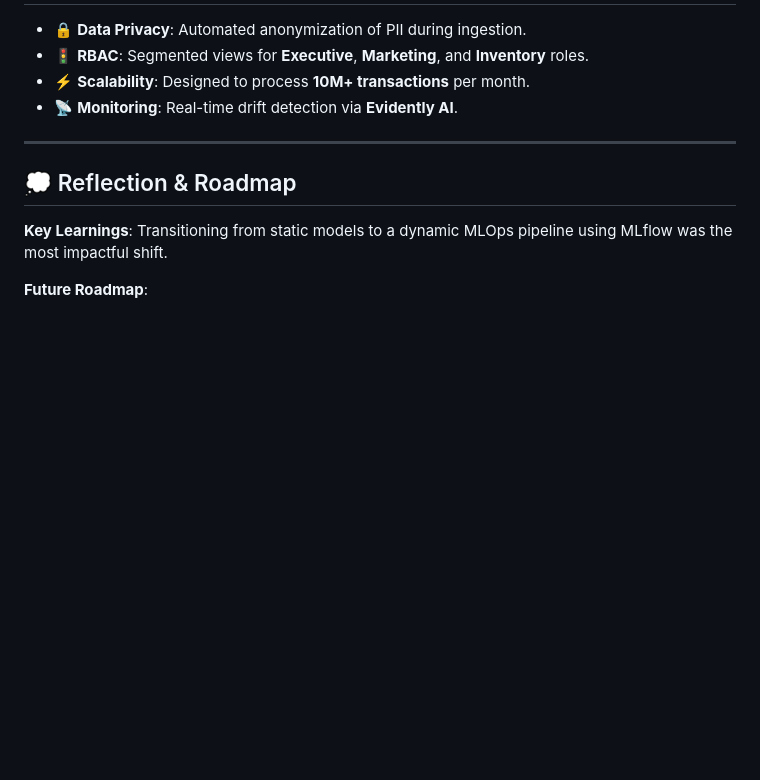
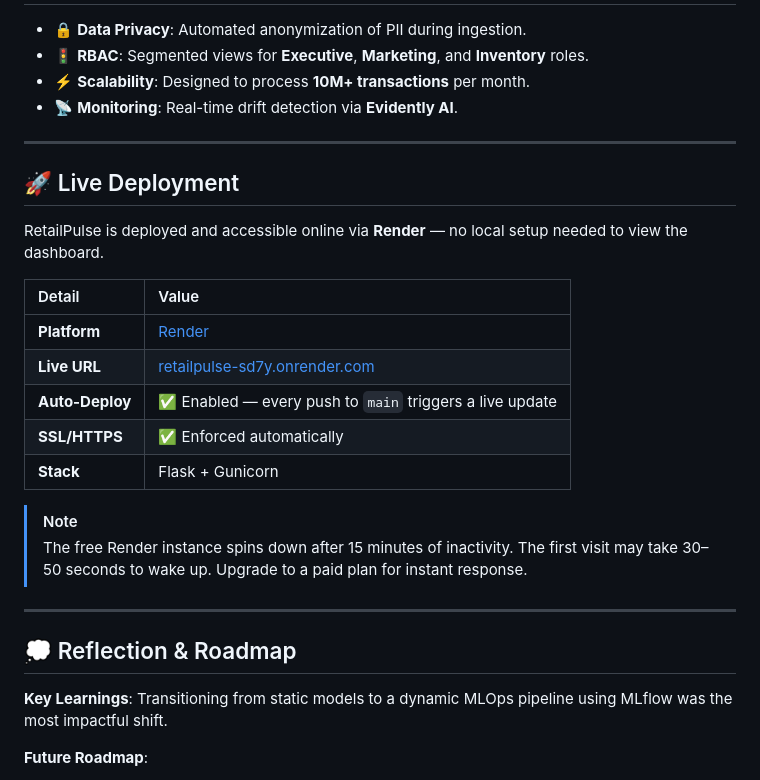
Before and after one commit to Safae26/RetailPulse, a Markdown page: README.md, the part around the change. Drawn GitHub-style; blank space fills up the shorter version.

Commit message:
docs: add Render deployment details to README

```diff
--- a/README.md
+++ b/README.md
@@ -104,6 +104,23 @@ Fragmented data and legacy forecasting methods lead to costly **overstocking** o
 
 ---
 
+## 🚀 Live Deployment
+
+RetailPulse is deployed and accessible online via **Render** — no local setup needed to view the dashboard.
+
+| Detail | Value |
+|:---|:---|
+| **Platform** | [Render](https://render.com) |
+| **Live URL** | [retailpulse-sd7y.onrender.com](https://retailpulse-sd7y.onrender.com) |
+| **Auto-Deploy** | ✅ Enabled — every push to `main` triggers a live update |
+| **SSL/HTTPS** | ✅ Enforced automatically |
+| **Stack** | Flask + Gunicorn |
+
+> [!NOTE]
+> The free Render instance spins down after 15 minutes of inactivity. The first visit may take 30–50 seconds to wake up. Upgrade to a paid plan for instant response.
+
+---
+
 ## 💭 Reflection & Roadmap
 
 **Key Learnings**: Transitioning from static models to a dynamic MLOps pipeline using MLflow was the most impactful shift.
```
